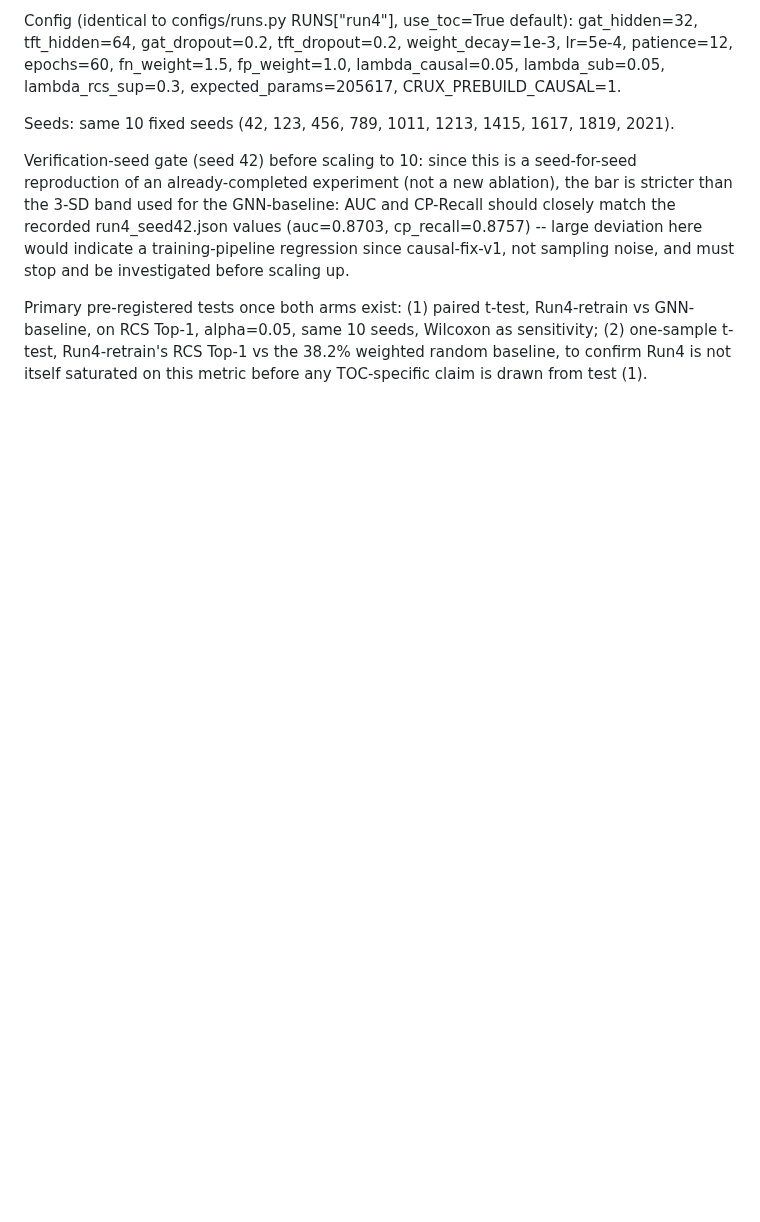
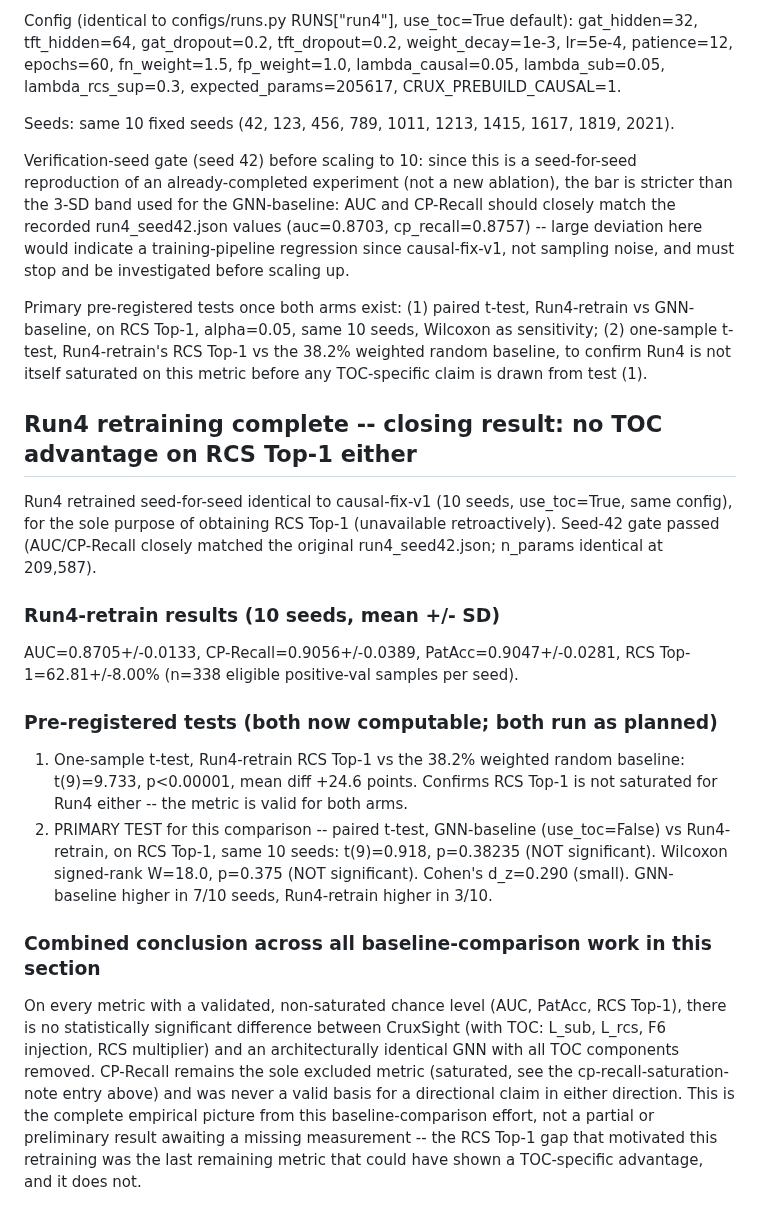
Before and after one commit to Maral-Alshanaa/CruxSight.ai, a Markdown page: PROTOCOL.md, the part around the change. GitHub-like rendering; blank space fills up the shorter version.

Commit message:
results: Run4 retrained 10 seeds (seed-for-seed identical to causal-fix-v1) to obtain RCS Top-1 -- closing finding: paired t-test vs GNN-baseline on RCS Top-1 is NOT significant (t=0.918, p=0.382); no TOC-specific advantage found on any valid (non-saturated) metric across this entire baseline-comparison effort (AUC, PatAcc, RCS Top-1 all statistically indistinguishable from the no-TOC baseline; CP-Recall remains excluded as saturated)

```diff
--- a/PROTOCOL.md
+++ b/PROTOCOL.md
@@ -797,3 +797,41 @@ Wilcoxon as sensitivity; (2) one-sample t-test, Run4-retrain's RCS Top-1
 vs the 38.2% weighted random baseline, to confirm Run4 is not itself
 saturated on this metric before any TOC-specific claim is drawn from
 test (1).
+
+## Run4 retraining complete -- closing result: no TOC advantage on RCS Top-1 either
+
+Run4 retrained seed-for-seed identical to causal-fix-v1 (10 seeds,
+use_toc=True, same config), for the sole purpose of obtaining RCS Top-1
+(unavailable retroactively). Seed-42 gate passed (AUC/CP-Recall closely
+matched the original run4_seed42.json; n_params identical at 209,587).
+
+### Run4-retrain results (10 seeds, mean +/- SD)
+
+AUC=0.8705+/-0.0133, CP-Recall=0.9056+/-0.0389, PatAcc=0.9047+/-0.0281,
+RCS Top-1=62.81+/-8.00% (n=338 eligible positive-val samples per seed).
+
+### Pre-registered tests (both now computable; both run as planned)
+
+1. One-sample t-test, Run4-retrain RCS Top-1 vs the 38.2% weighted random
+   baseline: t(9)=9.733, p<0.00001, mean diff +24.6 points. Confirms RCS
+   Top-1 is not saturated for Run4 either -- the metric is valid for both
+   arms.
+2. PRIMARY TEST for this comparison -- paired t-test, GNN-baseline
+   (use_toc=False) vs Run4-retrain, on RCS Top-1, same 10 seeds: t(9)=0.918,
+   p=0.38235 (NOT significant). Wilcoxon signed-rank W=18.0, p=0.375
+   (NOT significant). Cohen's d_z=0.290 (small). GNN-baseline higher in
+   7/10 seeds, Run4-retrain higher in 3/10.
+
+### Combined conclusion across all baseline-comparison work in this section
+
+On every metric with a validated, non-saturated chance level (AUC,
+PatAcc, RCS Top-1), there is no statistically significant difference
+between CruxSight (with TOC: L_sub, L_rcs, F6 injection, RCS multiplier)
+and an architecturally identical GNN with all TOC components removed.
+CP-Recall remains the sole excluded metric (saturated, see the
+cp-recall-saturation-note entry above) and was never a valid basis for a
+directional claim in either direction. This is the complete empirical
+picture from this baseline-comparison effort, not a partial or
+preliminary result awaiting a missing measurement -- the RCS Top-1 gap
+that motivated this retraining was the last remaining metric that could
+have shown a TOC-specific advantage, and it does not.
```
